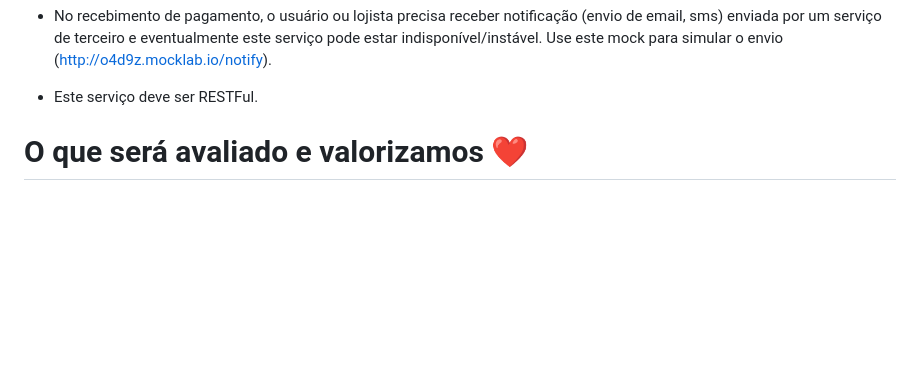
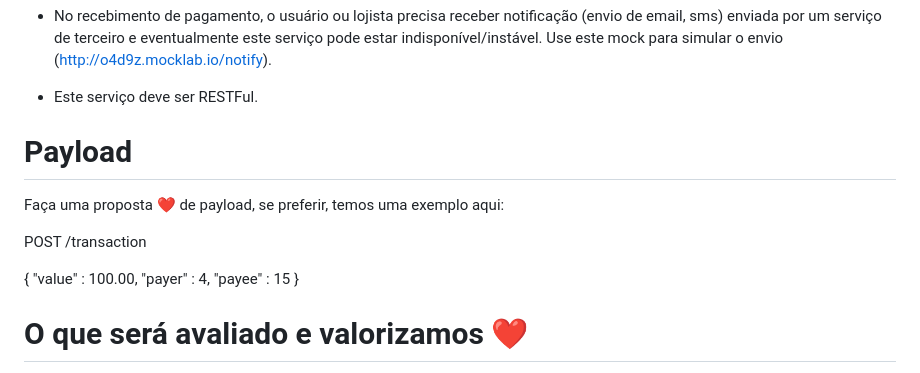
Before and after one commit to rakratz/backend1, a Markdown page: BackEnd_Ex04/README.md, the part around the change. Drawn GitHub-style; blank space fills up the shorter version.

```diff
--- a/BackEnd_Ex04/README.md
+++ b/BackEnd_Ex04/README.md
@@ -50,6 +50,16 @@ Para ambos tipos de usuário, precisamos do Nome Completo, CPF, e-mail e Senha.
 
 * Este serviço deve ser RESTFul.
 
+# Payload
+Faça uma proposta ❤️ de payload, se preferir, temos uma exemplo aqui:
+
+POST /transaction
+
+{
+    "value" : 100.00,
+    "payer" : 4,
+    "payee" : 15
+}
 
 # O que será avaliado e valorizamos ❤️
 
```
